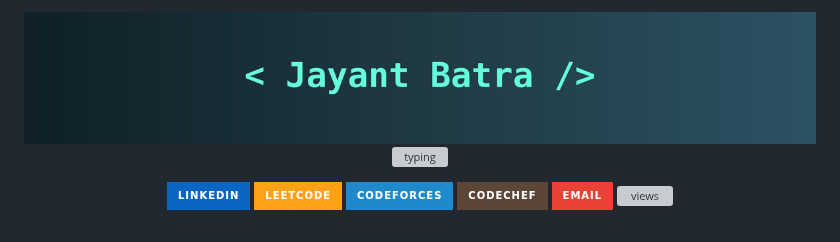
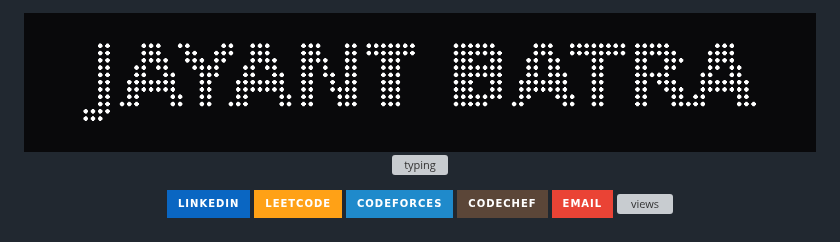
Before and after one commit to jntbatra/jntbatra, a Markdown page: README.md, the part around the change. GitHub-like rendering; pictures changed too: assets/header-nothing-white.png (added); badges without logos; grey boxes are pictures that could not be loaded.

Commit message:
Nothing-style dot-matrix header
Rendered the name as an LED dot-matrix (Nothing Phone aesthetic) since
GitHub markdown can't apply a custom font to body text. White on near-black;
red and teal variants also committed for a one-line swap.

```diff
--- a/README.md
+++ b/README.md
@@ -1,6 +1,6 @@
 <!-- HEADER -->
 <a href="https://github.com/jntbatra">
-  <img width="100%" src="https://raw.githubusercontent.com/jntbatra/jntbatra/master/assets/header.png" alt="Jayant Batra" />
+  <img width="100%" src="https://raw.githubusercontent.com/jntbatra/jntbatra/master/assets/header-nothing-white.png" alt="Jayant Batra" />
 </a>
 
 <!-- TYPING SUBTITLE -->
```
Also changed, not shown: assets/header-nothing-red.png (added), assets/header-nothing-teal.png (added).
